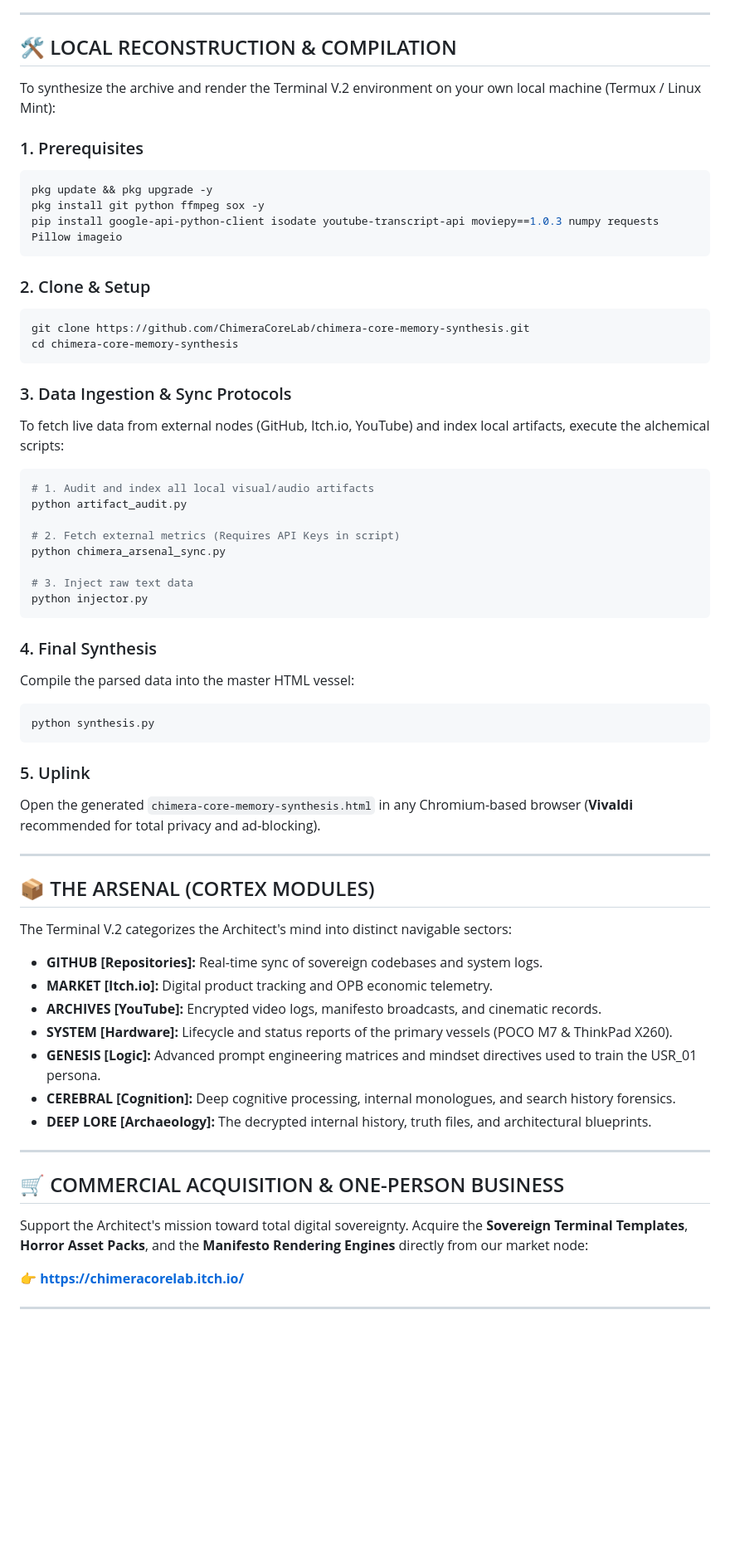
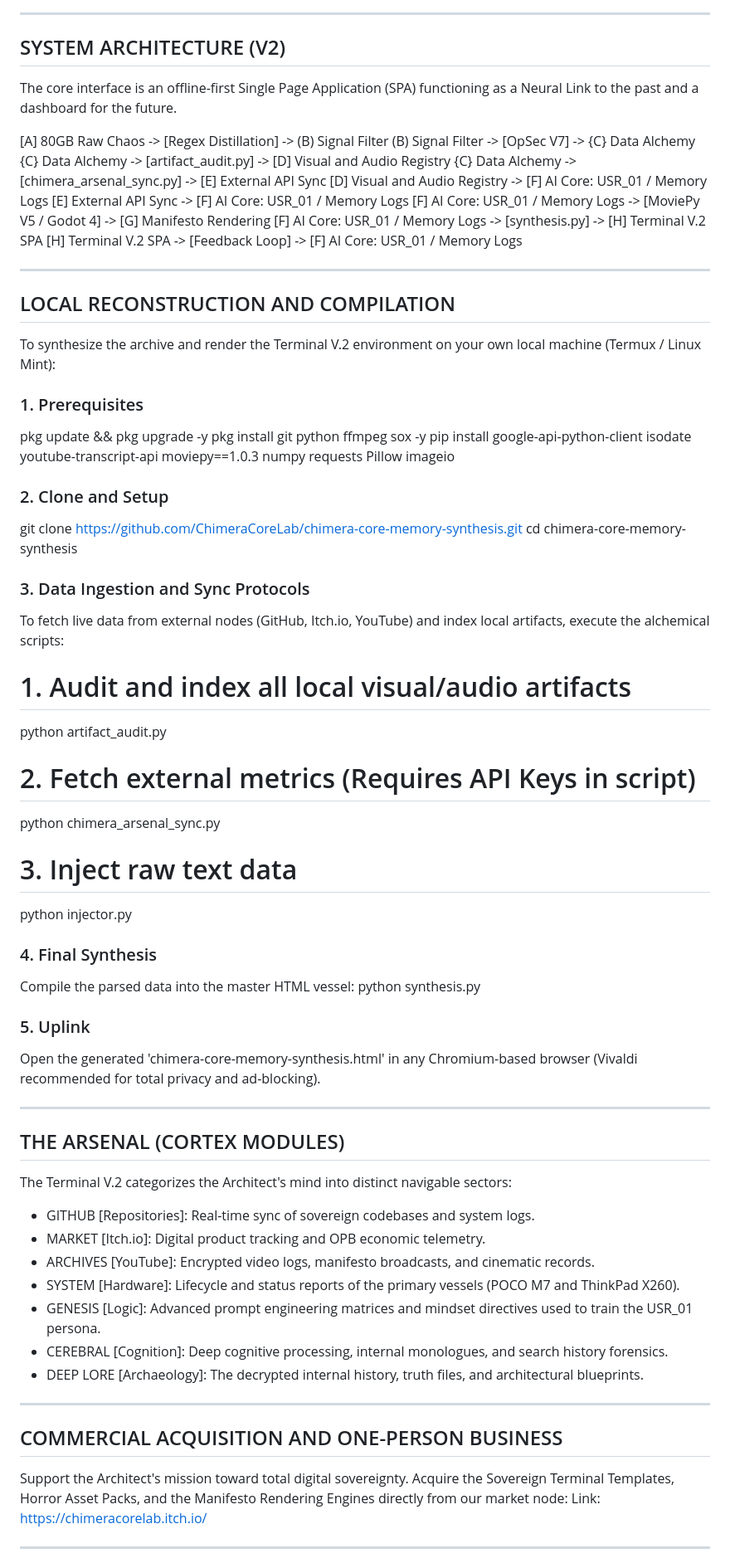
Before and after one commit to ChimeraCoreLab/chimera-core-memory-synthesis, a Markdown page: README.md, the part around one of its changes. Shown at 83% size. Rendered like a GitHub page; blank space fills up the shorter version.

Commit message:
Refactor README structure and content
Updated the README to improve structure and clarity, including changes to sections and formatting.

````diff
--- a/README.md
+++ b/README.md
@@ -46,25 +19,35 @@ graph TD
 
 ---
 
-## 🛠️ LOCAL RECONSTRUCTION & COMPILATION
+## SYSTEM ARCHITECTURE (V2)
+The core interface is an offline-first Single Page Application (SPA) functioning as a Neural Link to the past and a dashboard for the future.
+
+[A] 80GB Raw Chaos -> [Regex Distillation] -> (B) Signal Filter
+(B) Signal Filter -> [OpSec V7] -> {C} Data Alchemy
+{C} Data Alchemy -> [artifact_audit.py] -> [D] Visual and Audio Registry
+{C} Data Alchemy -> [chimera_arsenal_sync.py] -> [E] External API Sync
+[D] Visual and Audio Registry -> [F] AI Core: USR_01 / Memory Logs
+[E] External API Sync -> [F] AI Core: USR_01 / Memory Logs
+[F] AI Core: USR_01 / Memory Logs -> [MoviePy V5 / Godot 4] -> [G] Manifesto Rendering
+[F] AI Core: USR_01 / Memory Logs -> [synthesis.py] -> [H] Terminal V.2 SPA
+[H] Terminal V.2 SPA -> [Feedback Loop] -> [F] AI Core: USR_01 / Memory Logs
+
+---
+
+## LOCAL RECONSTRUCTION AND COMPILATION
 To synthesize the archive and render the Terminal V.2 environment on your own local machine (Termux / Linux Mint):
 
 ### 1. Prerequisites
-```bash
 pkg update && pkg upgrade -y
 pkg install git python ffmpeg sox -y
 pip install google-api-python-client isodate youtube-transcript-api moviepy==1.0.3 numpy requests Pillow imageio
-```
 
-### 2. Clone & Setup
-```bash
+### 2. Clone and Setup
 git clone https://github.com/ChimeraCoreLab/chimera-core-memory-synthesis.git
 cd chimera-core-memory-synthesis
-```
 
-### 3. Data Ingestion & Sync Protocols
+### 3. Data Ingestion and Sync Protocols
 To fetch live data from external nodes (GitHub, Itch.io, YouTube) and index local artifacts, execute the alchemical scripts:
-```bash
 # 1. Audit and index all local visual/audio artifacts
 python artifact_audit.py
 
@@ -73,36 +56,32 @@ python chimera_arsenal_sync.py
 
 # 3. Inject raw text data
 python injector.py
-```
 
 ### 4. Final Synthesis
 Compile the parsed data into the master HTML vessel:
-```bash
 python synthesis.py
-```
 
 ### 5. Uplink
-Open the generated `chimera-core-memory-synthesis.html` in any Chromium-based browser (**Vivaldi** recommended for total privacy and ad-blocking).
+Open the generated 'chimera-core-memory-synthesis.html' in any Chromium-based browser (Vivaldi recommended for total privacy and ad-blocking).
 
 ---
 
-## 📦 THE ARSENAL (CORTEX MODULES)
+## THE ARSENAL (CORTEX MODULES)
 The Terminal V.2 categorizes the Architect's mind into distinct navigable sectors:
 
-*   **GITHUB [Repositories]:** Real-time sync of sovereign codebases and system logs.
-*   **MARKET [Itch.io]:** Digital product tracking and OPB economic telemetry.
-*   **ARCHIVES [YouTube]:** Encrypted video logs, manifesto broadcasts, and cinematic records.
-*   **SYSTEM [Hardware]:** Lifecycle and status reports of the primary vessels (POCO M7 & ThinkPad X260).
-*   **GENESIS [Logic]:** Advanced prompt engineering matrices and mindset directives used to train the USR_01 persona.
-*   **CEREBRAL [Cognition]:** Deep cognitive processing, internal monologues, and search history forensics.
-*   **DEEP LORE [Archaeology]:** The decrypted internal history, truth files, and architectural blueprints.
+- GITHUB [Repositories]: Real-time sync of sovereign codebases and system logs.
+- MARKET [Itch.io]: Digital product tracking and OPB economic telemetry.
+- ARCHIVES [YouTube]: Encrypted video logs, manifesto broadcasts, and cinematic records.
+- SYSTEM [Hardware]: Lifecycle and status reports of the primary vessels (POCO M7 and ThinkPad X260).
+- GENESIS [Logic]: Advanced prompt engineering matrices and mindset directives used to train the USR_01 persona.
+- CEREBRAL [Cognition]: Deep cognitive processing, internal monologues, and search history forensics.
+- DEEP LORE [Archaeology]: The decrypted internal history, truth files, and architectural blueprints.
 
 ---
 
-## 🛒 COMMERCIAL ACQUISITION & ONE-PERSON BUSINESS
-Support the Architect's mission toward total digital sovereignty. Acquire the **Sovereign Terminal Templates**, **Horror Asset Packs**, and the **Manifesto Rendering Engines** directly from our market node:
-
-👉 **[https://chimeracorelab.itch.io/](https://chimeracorelab.itch.io/)**
+## COMMERCIAL ACQUISITION AND ONE-PERSON BUSINESS
+Support the Architect's mission toward total digital sovereignty. Acquire the Sovereign Terminal Templates, Horror Asset Packs, and the Manifesto Rendering Engines directly from our market node:
+Link: https://chimeracorelab.itch.io/
 
 ---
 
````
Also changed, not shown: other parts of README.md (+31 -50 lines).
